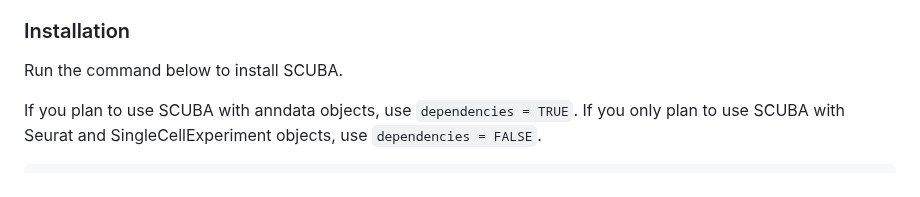
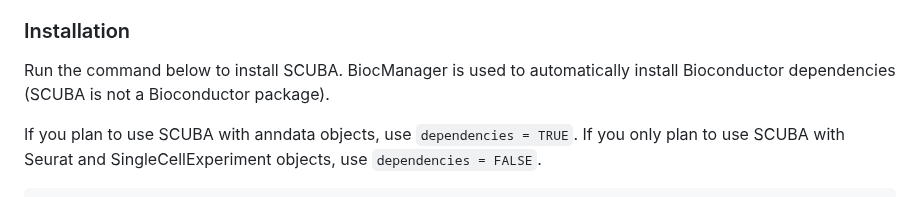
Before and after one commit to amc-heme/SCUBA, a Markdown page: README.md, the part around the change. Rendered like a GitHub page.

```diff
--- a/README.md
+++ b/README.md
@@ -18,7 +18,7 @@ You must have the following packages installed and available in your python envi
 
 ### Installation
 
-Run the command below to install SCUBA.
+Run the command below to install SCUBA. BiocManager is used to automatically install Bioconductor dependencies (SCUBA is not a Bioconductor package).
 
 If you plan to use SCUBA with anndata objects, use `dependencies = TRUE`. If you only plan to use SCUBA with Seurat and SingleCellExperiment objects, use `dependencies = FALSE`.
 
```
